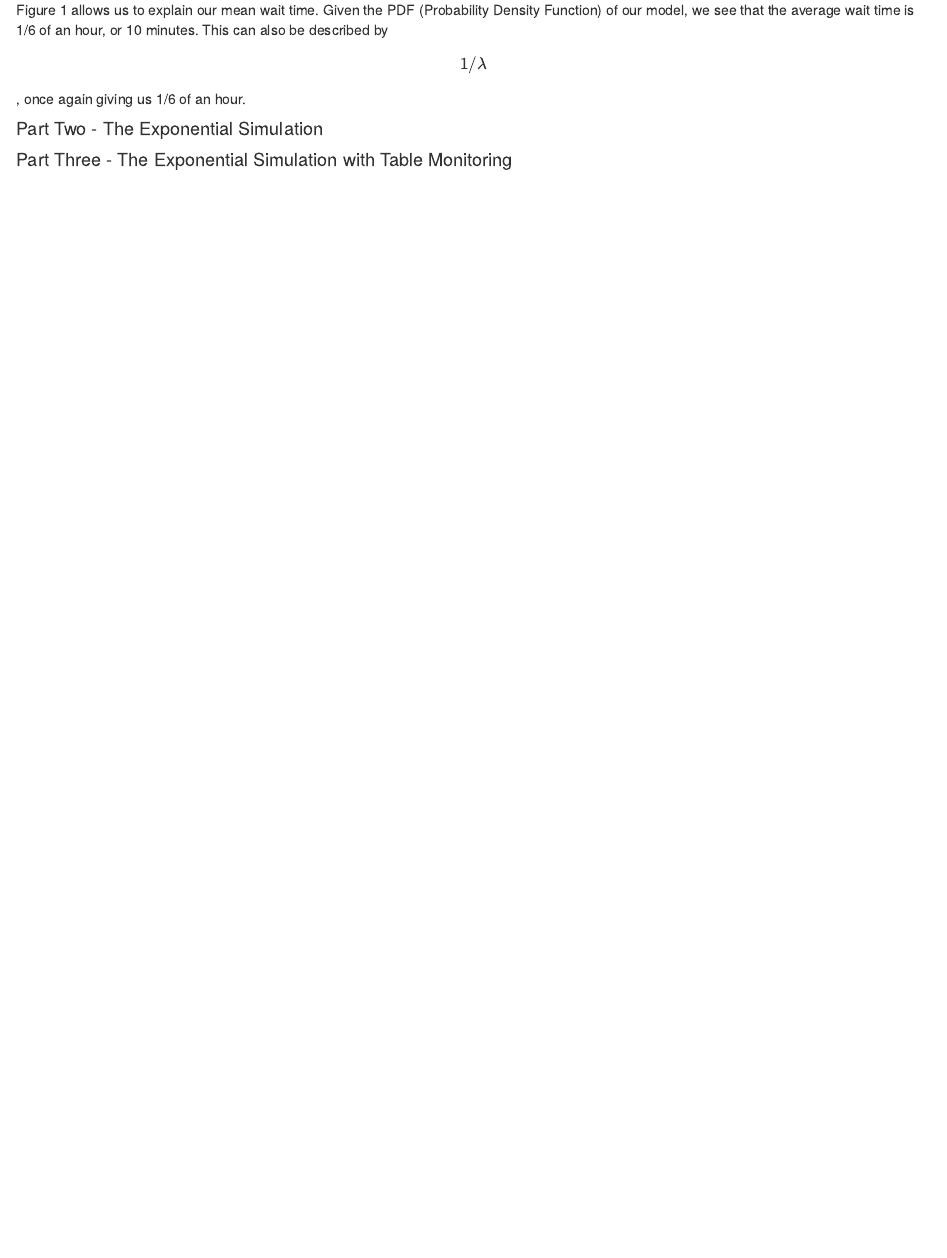
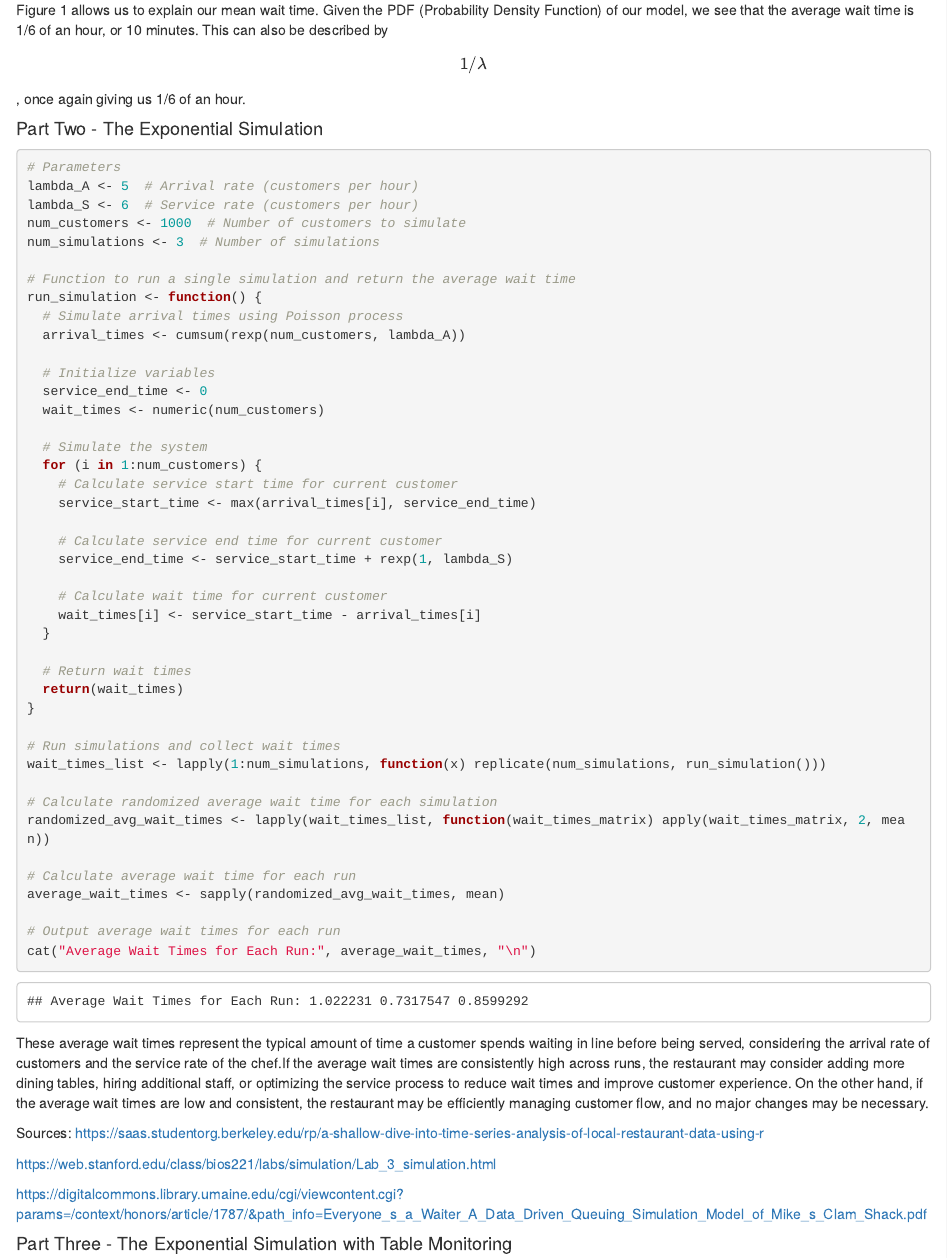
Before and after one commit to noahobuya1/By-The-Bayes, an R Markdown document (STA240Project.Rmd): the page in a window 1100 px wide, from 1660 px down. Rendered offline with R 4.5, knitr and Pandoc, with nearby package versions; code that draws random numbers runs with fixed seeds of ours.

Commit message:
Simulation Updated

````diff
--- a/STA240Project.Rmd
+++ b/STA240Project.Rmd
@@ -80,6 +80,60 @@ Figure 1 allows us to explain our mean wait time. Given the PDF (Probability Den
 
 #### Part Two - The Exponential Simulation
 
+```{r}
+# Parameters
+lambda_A <- 5  # Arrival rate (customers per hour)
+lambda_S <- 6  # Service rate (customers per hour)
+num_customers <- 1000  # Number of customers to simulate
+num_simulations <- 3  # Number of simulations
+
+# Function to run a single simulation and return the average wait time
+run_simulation <- function() {
+  # Simulate arrival times using Poisson process
+  arrival_times <- cumsum(rexp(num_customers, lambda_A))
+
+  # Initialize variables
+  service_end_time <- 0
+  wait_times <- numeric(num_customers)
+
+  # Simulate the system
+  for (i in 1:num_customers) {
+    # Calculate service start time for current customer
+    service_start_time <- max(arrival_times[i], service_end_time)
+
+    # Calculate service end time for current customer
+    service_end_time <- service_start_time + rexp(1, lambda_S)
+
+    # Calculate wait time for current customer
+    wait_times[i] <- service_start_time - arrival_times[i]
+  }
+
+  # Return wait times
+  return(wait_times)
+}
+
+# Run simulations and collect wait times
+wait_times_list <- lapply(1:num_simulations, function(x) replicate(num_simulations, run_simulation()))
+
+# Calculate randomized average wait time for each simulation
+randomized_avg_wait_times <- lapply(wait_times_list, function(wait_times_matrix) apply(wait_times_matrix, 2, mean))
+
+# Calculate average wait time for each run
+average_wait_times <- sapply(randomized_avg_wait_times, mean)
+
+# Output average wait times for each run
+cat("Average Wait Times for Each Run:", average_wait_times, "\n")
+
+```
+
+These average wait times represent the typical amount of time a customer spends waiting in line before being served, considering the arrival rate of customers and the service rate of the chef.If the average wait times are consistently high across runs, the restaurant may consider adding more dining tables, hiring additional staff, or optimizing the service process to reduce wait times and improve customer experience. On the other hand, if the average wait times are low and consistent, the restaurant may be efficiently managing customer flow, and no major changes may be necessary.
+
+Sources: <https://saas.studentorg.berkeley.edu/rp/a-shallow-dive-into-time-series-analysis-of-local-restaurant-data-using-r>
+
+<https://web.stanford.edu/class/bios221/labs/simulation/Lab_3_simulation.html>
+
+<https://digitalcommons.library.umaine.edu/cgi/viewcontent.cgi?params=/context/honors/article/1787/&path_info=Everyone_s_a_Waiter_A_Data_Driven_Queuing_Simulation_Model_of_Mike_s_Clam_Shack.pdf>
+
 #### Part Three - The Exponential Simulation with Table Monitoring
 
 ## Discussions & Limitations
````
